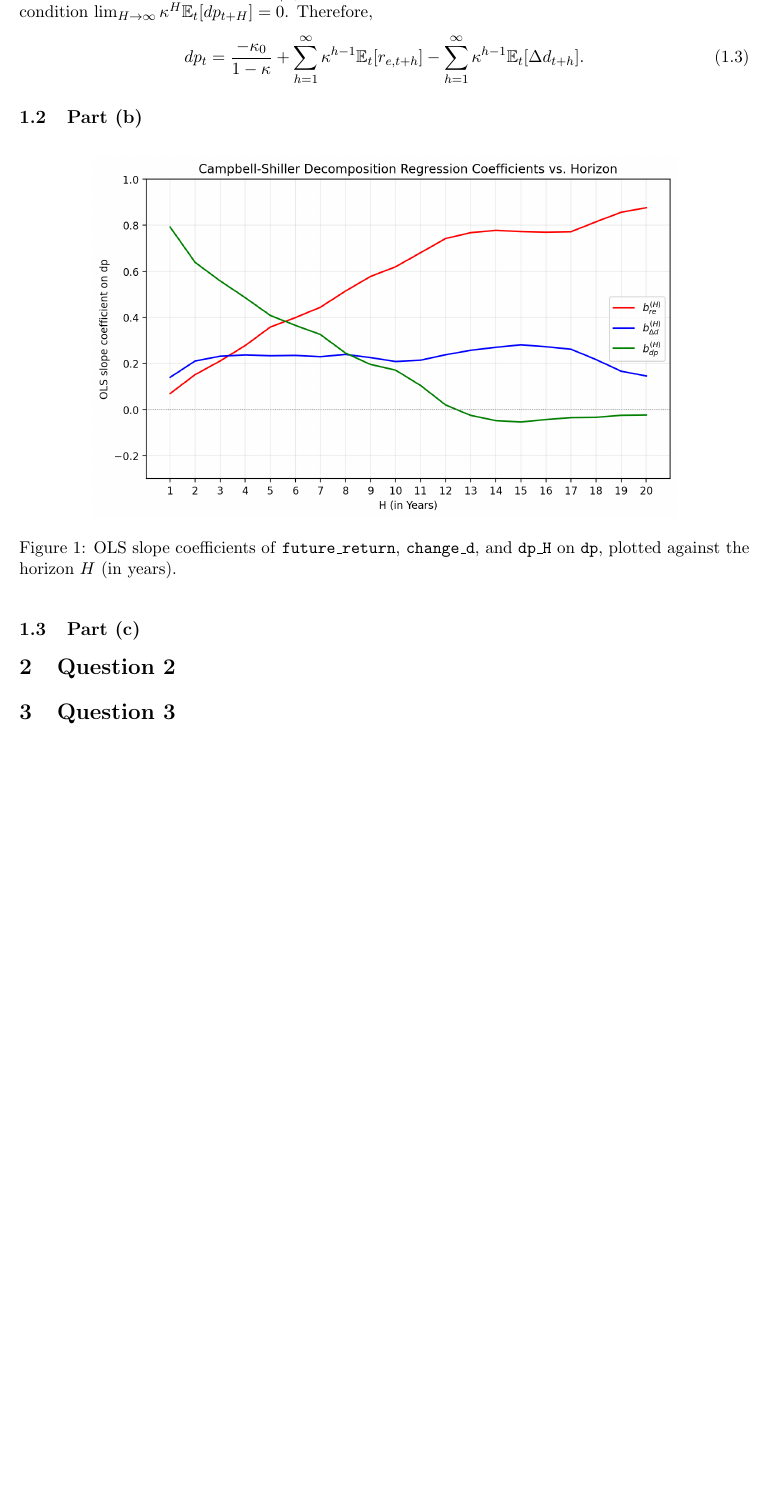
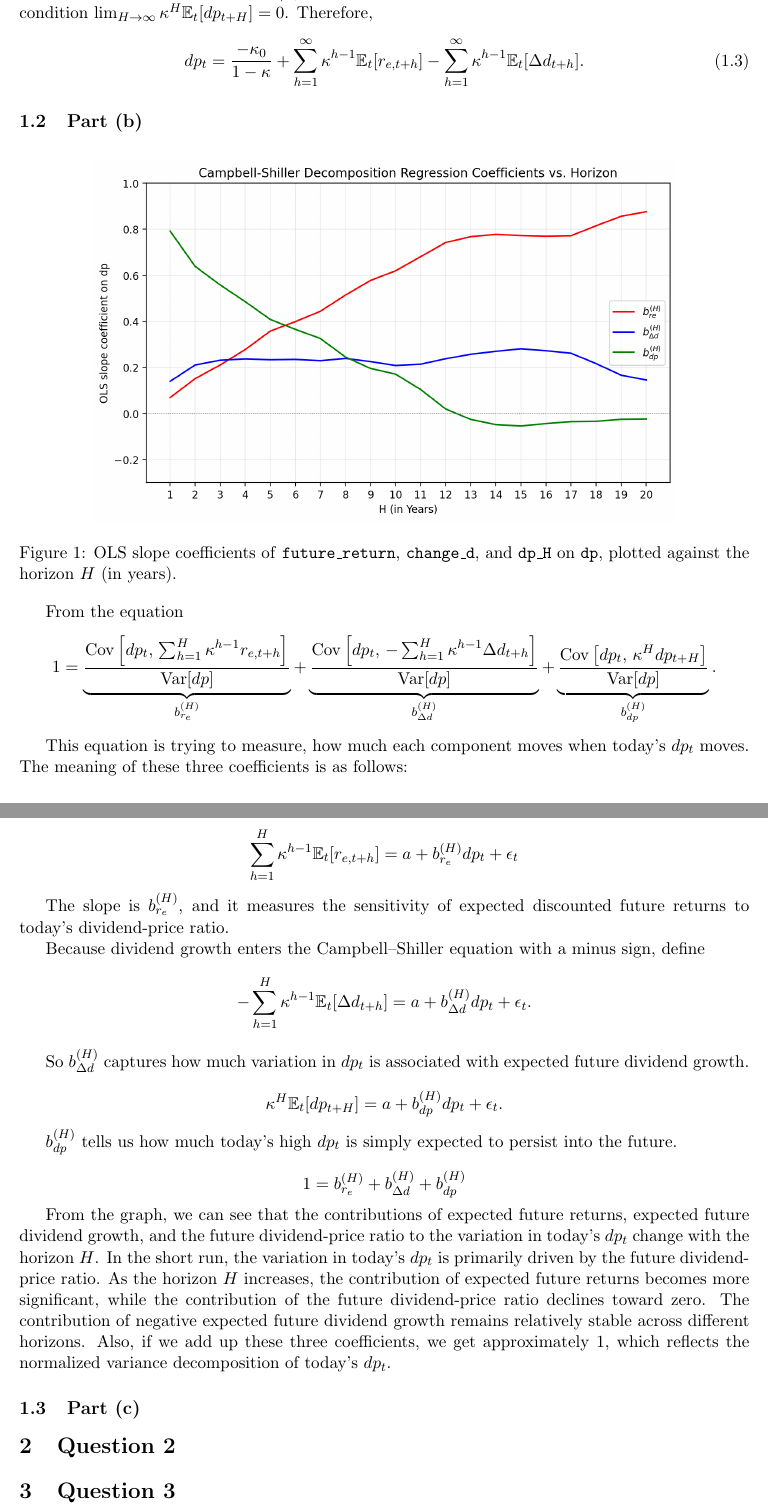
Before and after one commit to lesley2023/AssetPricing8200_Pset1, a LaTeX document (solution.tex): part of page 3 of 3 before the commit and two parts of pages 3 and 4 of 4 after it, the two joined at a grey line, cut so that both start at the same text, the shorter picture padded with empty space. Compiled offline with pdfLaTeX.

Commit message:
Q1b interpretation

```diff
--- a/solution.tex
+++ b/solution.tex
@@ -124,16 +124,79 @@ dp_t = \frac{-\kappa_0}{1-\kappa} + \sum_{h=1}^{\infty}\kappa^{h-1}\mathbb{E}_t[
 \end{equation}
 
 \subsection{Part (b)}
-
-% TODO: write-up of the Campbell--Shiller decomposition regressions.
-% Code: Q1b.ipynb. Data: EQ Dataset.csv.
-
 \begin{figure}[htbp]
     \centering
     \includegraphics[width=0.8\textwidth]{figures/q1b_coefficients.png}
     \caption{OLS slope coefficients of \texttt{future\_return}, \texttt{change\_d}, and \texttt{dp\_H} on \texttt{dp}, plotted against the horizon $H$ (in years).}
     \label{fig:q1b_coefficients}
 \end{figure}
+
+From the equation
+\[
+1
+=
+\underbrace{
+\frac{
+\operatorname{Cov}\left[
+dp_t,\,
+\sum_{h=1}^{H}\kappa^{h-1} r_{e,t+h}
+\right]
+}{
+\operatorname{Var}[dp]
+}
+}_{b_{r_e}^{(H)}}
++
+\underbrace{
+\frac{
+\operatorname{Cov}\left[
+dp_t,\,
+-\sum_{h=1}^{H}\kappa^{h-1}\Delta d_{t+h}
+\right]
+}{
+\operatorname{Var}[dp]
+}
+}_{b_{\Delta d}^{(H)}}
++
+\underbrace{
+\frac{
+\operatorname{Cov}\left[
+dp_t,\,
+\kappa^H dp_{t+H}
+\right]
+}{
+\operatorname{Var}[dp]
+}
+}_{b_{dp}^{(H)}}.
+\]
+
+This equation is trying to measure, how much each component moves when today's $dp_{t}$ moves. The meaning of these three coefficients is as follows:
+
+\[
+\sum_{h=1}^{H}\kappa^{h-1}\mathbb{E}_t[r_{e,t+h}] = a + b_{r_e}^{(H)} dp_t + \epsilon_t
+\]
+
+The slope is $b_{r_e}^{(H)}$, and it measures the sensitivity of expected discounted future returns to today's dividend-price ratio.
+
+Because dividend growth enters the Campbell–Shiller equation with a minus sign, define
+\[
+-\sum_{h=1}^{H}\kappa^{h-1} \mathbb{E}_t [\Delta d_{t+h} ]=a+b_{\Delta d}^{(H)} dp_t+\epsilon_t.
+\]
+
+So $b_{\Delta d}^{(H)}$ captures how much variation in $dp_t$ is associated with expected future dividend growth.
+
+\[
+\kappa^H \mathbb{E}_t [dp_{t+H} ]=a+b_{dp}^{(H)} dp_t+\epsilon_t.
+\]
+
+$b_{dp}^{(H)}$ tells us how much today's high $dp_{t}$ is simply expected to persist into the future.
+
+\[
+1 = b_{r_e}^{(H)} + b_{\Delta d}^{(H)} + b_{dp}^{(H)}
+\]
+
+From the graph, we can see that the contributions of expected future returns, expected future dividend growth, and the future dividend-price ratio to the variation in today's $dp_{t}$ change with the horizon $H$.
+In the short run, the variation in today's $dp_{t}$ is primarily driven by the future dividend-price ratio. As the horizon $H$ increases, the contribution of expected future returns becomes more significant, while the contribution of the future dividend-price ratio declines toward zero. The contribution of negative expected future dividend growth remains relatively stable across different horizons.
+Also, if we add up these three coefficients, we get approximately 1, which reflects the normalized variance decomposition of today's $dp_{t}$.
 
 % TODO: discussion of the figure and results
 
```
Also changed, not shown: AI_INTERACTIONS.md (+0 -14 lines), solution.pdf.
